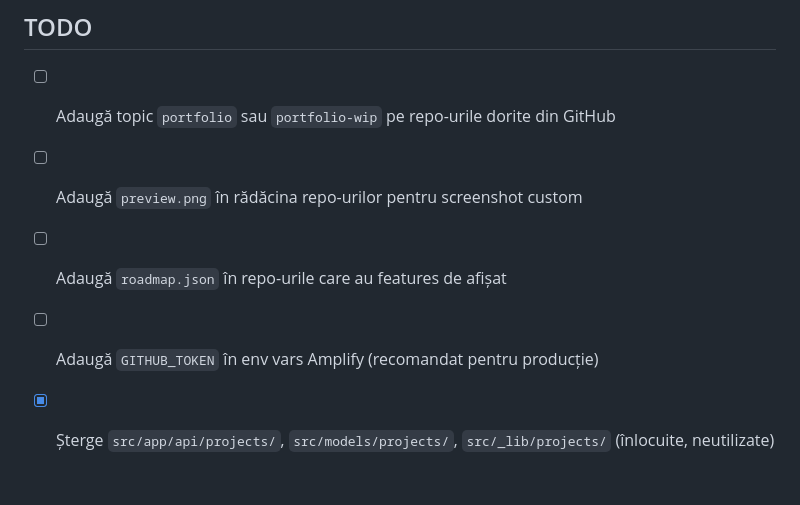
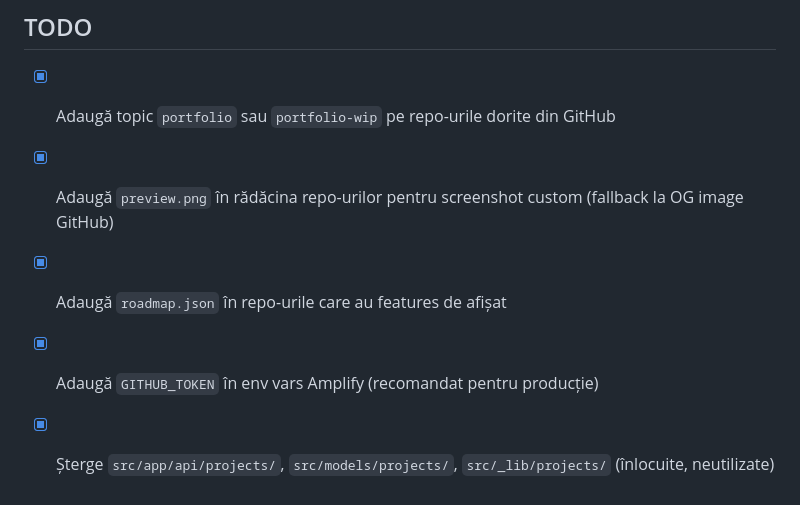
Before and after one commit to Alcrro/alexandruroventa, a Markdown page: docs/features/projects.md, the part around the change. GitHub-like rendering.

Commit message:
Mark all projects TODOs as done in docs
Co-Authored-By: Claude Sonnet 4.6 <noreply@anthropic.com>

```diff
--- a/docs/features/projects.md
+++ b/docs/features/projects.md
@@ -239,8 +239,8 @@ GITHUB_TOKEN    # opțional — rate limit 60 → 5000 req/oră (recomandat în
 
 ## TODO
 
-- [ ] Adaugă topic `portfolio` sau `portfolio-wip` pe repo-urile dorite din GitHub
-- [ ] Adaugă `preview.png` în rădăcina repo-urilor pentru screenshot custom
-- [ ] Adaugă `roadmap.json` în repo-urile care au features de afișat
-- [ ] Adaugă `GITHUB_TOKEN` în env vars Amplify (recomandat pentru producție)
+- [x] Adaugă topic `portfolio` sau `portfolio-wip` pe repo-urile dorite din GitHub
+- [x] Adaugă `preview.png` în rădăcina repo-urilor pentru screenshot custom (fallback la OG image GitHub)
+- [x] Adaugă `roadmap.json` în repo-urile care au features de afișat
+- [x] Adaugă `GITHUB_TOKEN` în env vars Amplify (recomandat pentru producție)
 - [x] Șterge `src/app/api/projects/`, `src/models/projects/`, `src/_lib/projects/` (înlocuite, neutilizate)
```
